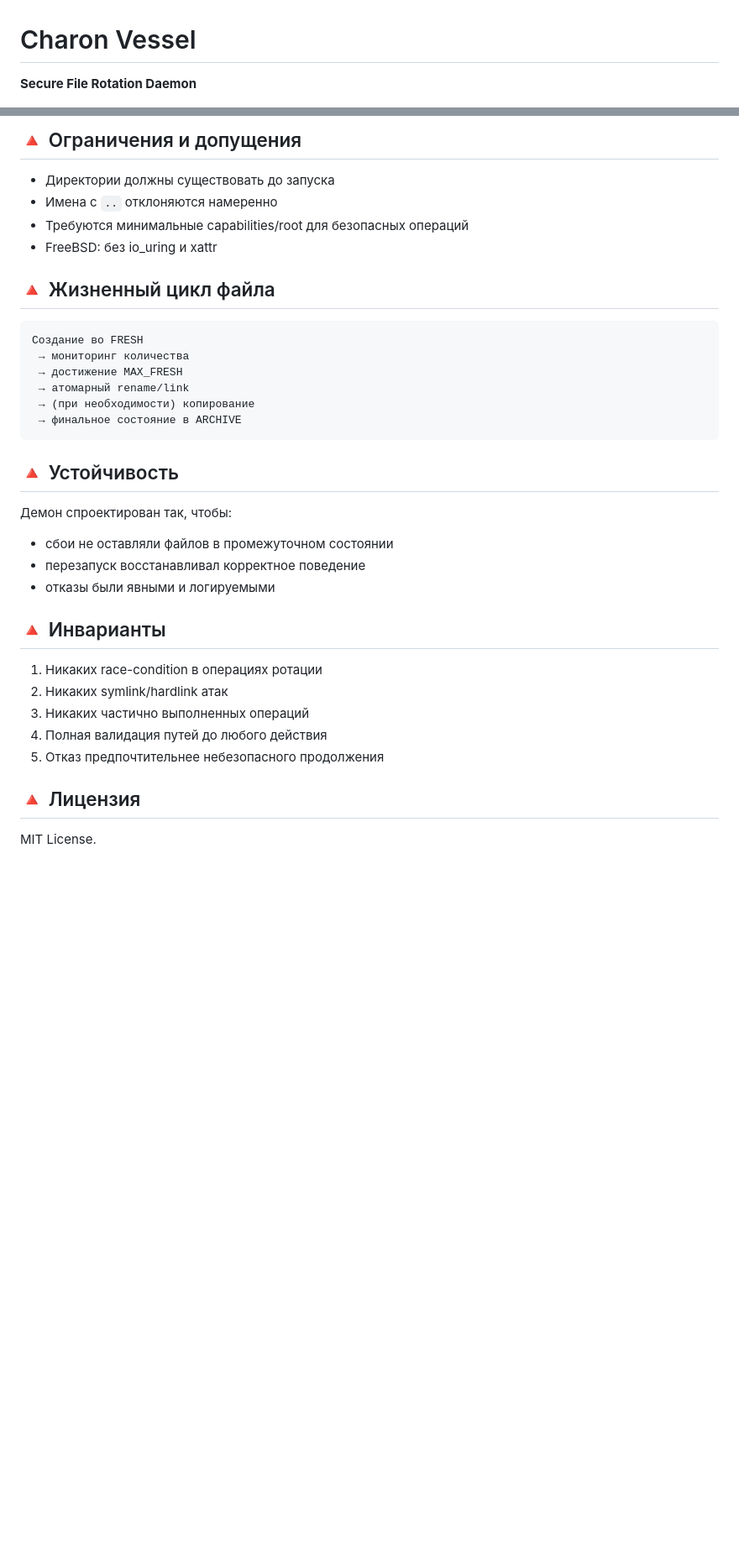
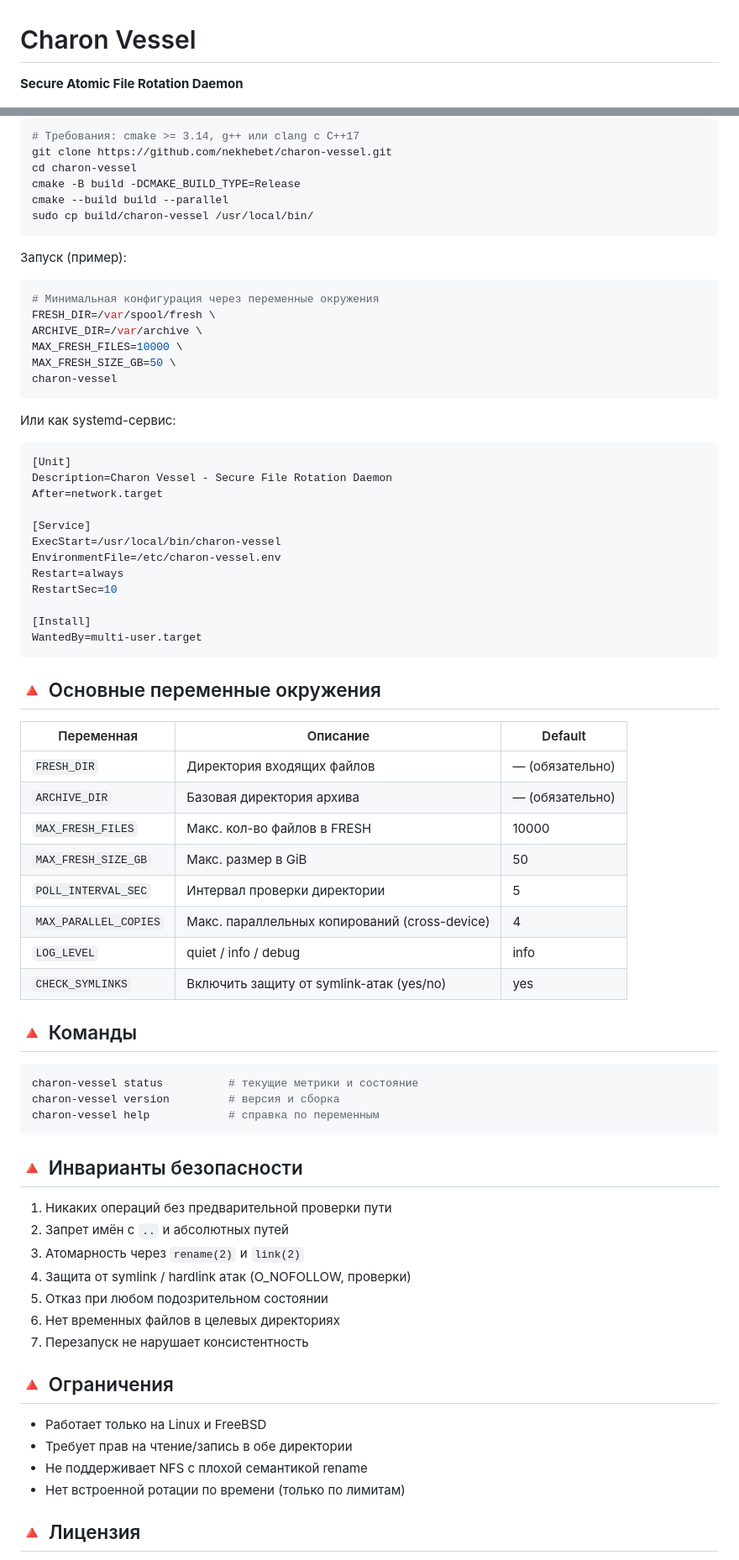
Before and after one commit to nekhebet/nekhebet, a Markdown page: gadgets/charon-vessel/README.md, 2 parts joined by grey strips. Shown at 84% size. GitHub-like rendering; blank space fills up the shorter version.

````diff
--- a/gadgets/charon-vessel/README.md
+++ b/gadgets/charon-vessel/README.md
@@ -1,5 +1,5 @@
 # Charon Vessel
-**Secure File Rotation Daemon**
+**Secure Atomic File Rotation Daemon**
 
 ![MIT License](https://img.shields.io/badge/license-MIT-blue.svg)
 ![C++17](https://img.shields.io/badge/C++-17-blue)
@@ -77,32 +56,77 @@ Incoming files → FRESH directory
-## 🔺 Ограничения и допущения
-* Директории должны существовать до запуска
-* Имена с `..` отклоняются намеренно
-* Требуются минимальные capabilities/root для безопасных операций
-* FreeBSD: без io_uring и xattr
-
-## 🔺 Жизненный цикл файла
-```
-Создание во FRESH
- → мониторинг количества
- → достижение MAX_FRESH
- → атомарный rename/link
- → (при необходимости) копирование
- → финальное состояние в ARCHIVE
+```bash
+# Требования: cmake >= 3.14, g++ или clang с C++17
+git clone https://github.com/nekhebet/charon-vessel.git
+cd charon-vessel
+cmake -B build -DCMAKE_BUILD_TYPE=Release
+cmake --build build --parallel
+sudo cp build/charon-vessel /usr/local/bin/
 ```
 
-## 🔺 Устойчивость
-Демон спроектирован так, чтобы:
-* сбои не оставляли файлов в промежуточном состоянии
-* перезапуск восстанавливал корректное поведение
-* отказы были явными и логируемыми
+Запуск (пример):
 
-## 🔺 Инварианты
-1. Никаких race-condition в операциях ротации
-2. Никаких symlink/hardlink атак
-3. Никаких частично выполненных операций
-4. Полная валидация путей до любого действия
-5. Отказ предпочтительнее небезопасного продолжения
+```bash
+# Минимальная конфигурация через переменные окружения
+FRESH_DIR=/var/spool/fresh \
+ARCHIVE_DIR=/var/archive \
+MAX_FRESH_FILES=10000 \
+MAX_FRESH_SIZE_GB=50 \
+charon-vessel
+```
+
+Или как systemd-сервис:
+
+```ini
+[Unit]
+Description=Charon Vessel - Secure File Rotation Daemon
+After=network.target
+
+[Service]
+ExecStart=/usr/local/bin/charon-vessel
+EnvironmentFile=/etc/charon-vessel.env
+Restart=always
+RestartSec=10
+
+[Install]
+WantedBy=multi-user.target
+```
+
+## 🔺 Основные переменные окружения
+
+| Переменная              | Описание                                      | Default              |
+|-------------------------|-----------------------------------------------|----------------------|
+| `FRESH_DIR`             | Директория входящих файлов                    | — (обязательно)      |
+| `ARCHIVE_DIR`           | Базовая директория архива                     | — (обязательно)      |
+| `MAX_FRESH_FILES`       | Макс. кол-во файлов в FRESH                   | 10000                |
+| `MAX_FRESH_SIZE_GB`     | Макс. размер в GiB                            | 50                   |
+| `POLL_INTERVAL_SEC`     | Интервал проверки директории                  | 5                    |
+| `MAX_PARALLEL_COPIES`   | Макс. параллельных копирований (cross-device) | 4                    |
+| `LOG_LEVEL`             | quiet / info / debug                          | info                 |
+| `CHECK_SYMLINKS`        | Включить защиту от symlink-атак (yes/no)      | yes                  |
+
+## 🔺 Команды
+
+```bash
+charon-vessel status          # текущие метрики и состояние
+charon-vessel version         # версия и сборка
+charon-vessel help            # справка по переменным
+```
+
+## 🔺 Инварианты безопасности
+
+1. Никаких операций без предварительной проверки пути
+2. Запрет имён с `..` и абсолютных путей
+3. Атомарность через `rename(2)` и `link(2)`
+4. Защита от symlink / hardlink атак (O_NOFOLLOW, проверки)
+5. Отказ при любом подозрительном состоянии
+6. Нет временных файлов в целевых директориях
+7. Перезапуск не нарушает консистентность
+
+## 🔺 Ограничения
+
+- Работает только на Linux и FreeBSD
+- Требует прав на чтение/запись в обе директории
+- Не поддерживает NFS с плохой семантикой rename
+- Нет встроенной ротации по времени (только по лимитам)
 
 ## 🔺 Лицензия
-MIT License.
 
````
Also changed, not shown: other parts of gadgets/charon-vessel/README.md (+39 -55 lines).
